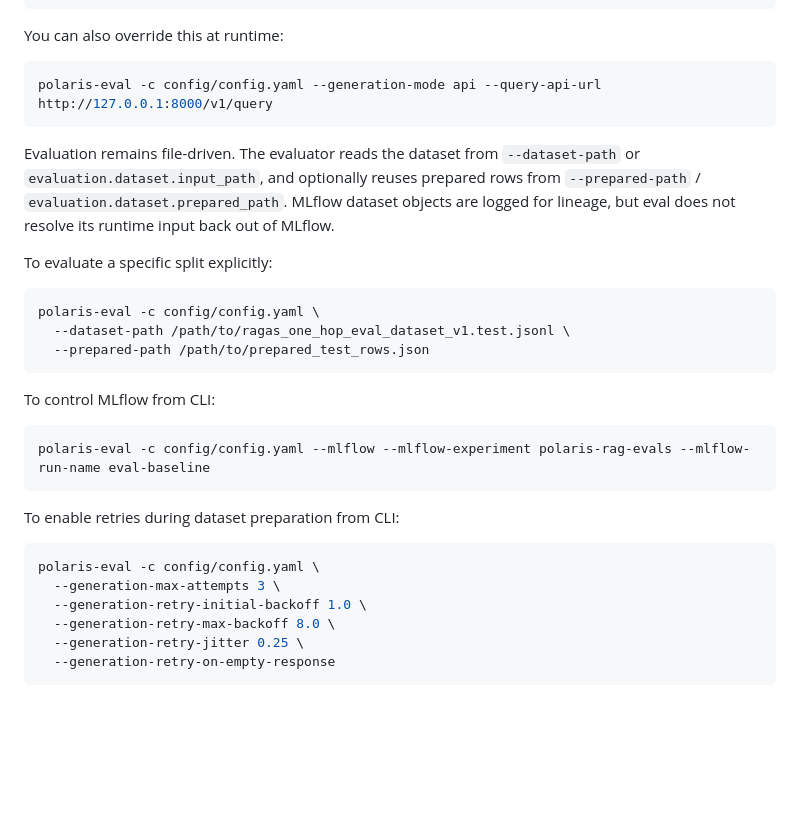
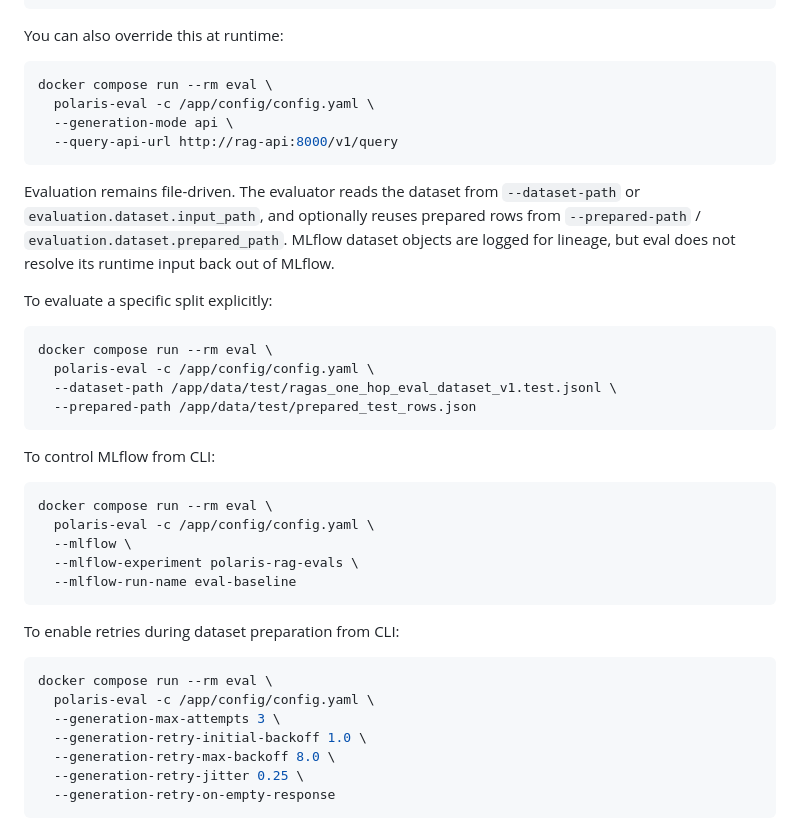
Before and after one commit to Adam-Calleja/Polaris, a Markdown page: README.md, the part around one of its changes. Rendered like a GitHub page; blank space fills up the shorter version.

````diff
--- a/README.md
+++ b/README.md
@@ -136,7 +118,10 @@ evaluation:
 You can also override this at runtime:
 
 ```bash
-polaris-eval -c config/config.yaml --generation-mode api --query-api-url http://127.0.0.1:8000/v1/query
+docker compose run --rm eval \
+  polaris-eval -c /app/config/config.yaml \
+  --generation-mode api \
+  --query-api-url http://rag-api:8000/v1/query
 ```
 
 Evaluation remains file-driven. The evaluator reads the dataset from
@@ -148,21 +133,27 @@ runtime input back out of MLflow.
 To evaluate a specific split explicitly:
 
 ```bash
-polaris-eval -c config/config.yaml \
-  --dataset-path /path/to/ragas_one_hop_eval_dataset_v1.test.jsonl \
-  --prepared-path /path/to/prepared_test_rows.json
+docker compose run --rm eval \
+  polaris-eval -c /app/config/config.yaml \
+  --dataset-path /app/data/test/ragas_one_hop_eval_dataset_v1.test.jsonl \
+  --prepared-path /app/data/test/prepared_test_rows.json
 ```
 
 To control MLflow from CLI:
 
 ```bash
-polaris-eval -c config/config.yaml --mlflow --mlflow-experiment polaris-rag-evals --mlflow-run-name eval-baseline
+docker compose run --rm eval \
+  polaris-eval -c /app/config/config.yaml \
+  --mlflow \
+  --mlflow-experiment polaris-rag-evals \
+  --mlflow-run-name eval-baseline
 ```
 
 To enable retries during dataset preparation from CLI:
 
 ```bash
-polaris-eval -c config/config.yaml \
+docker compose run --rm eval \
+  polaris-eval -c /app/config/config.yaml \
   --generation-max-attempts 3 \
   --generation-retry-initial-backoff 1.0 \
   --generation-retry-max-backoff 8.0 \
````
Also changed, not shown: other parts of README.md (+29 -41 lines).
